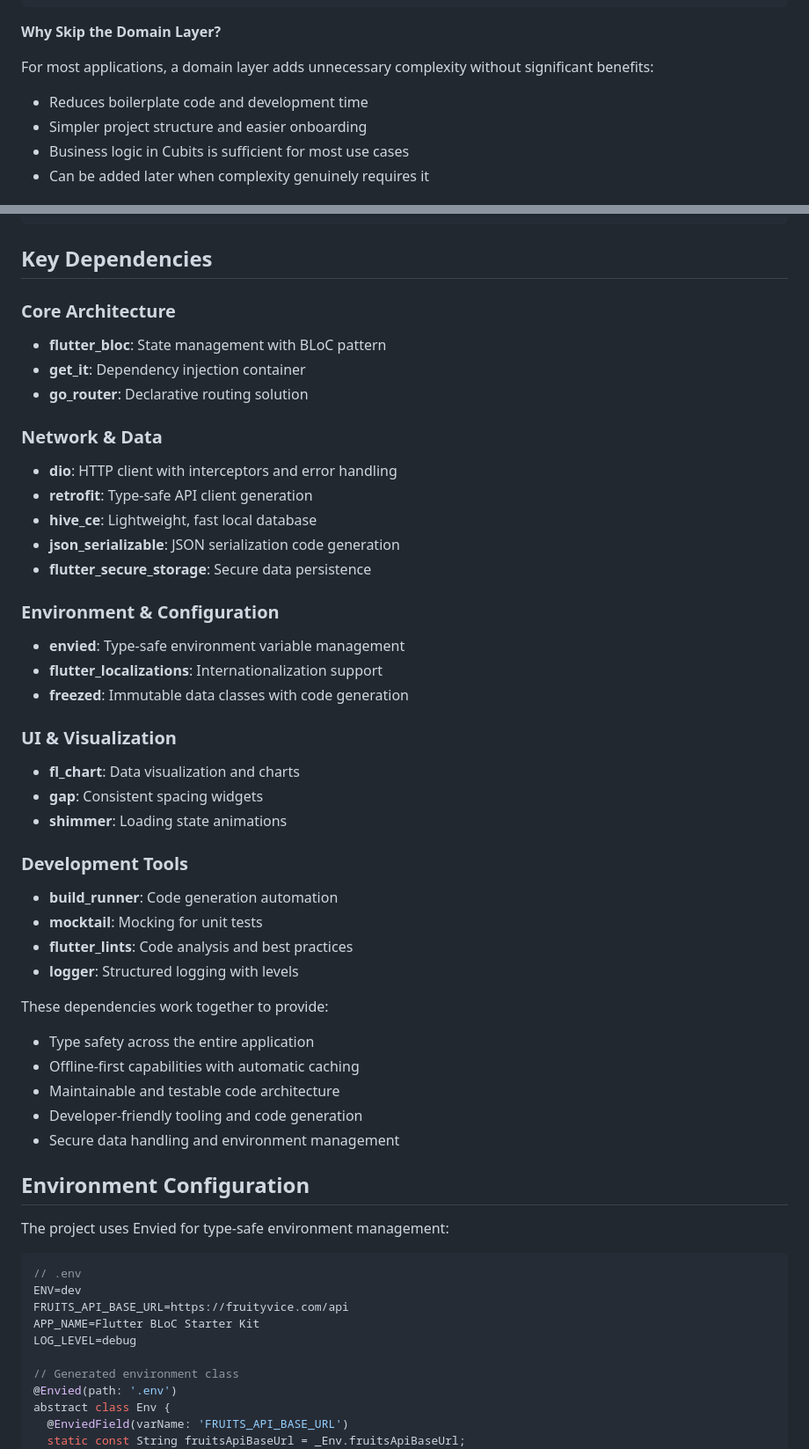
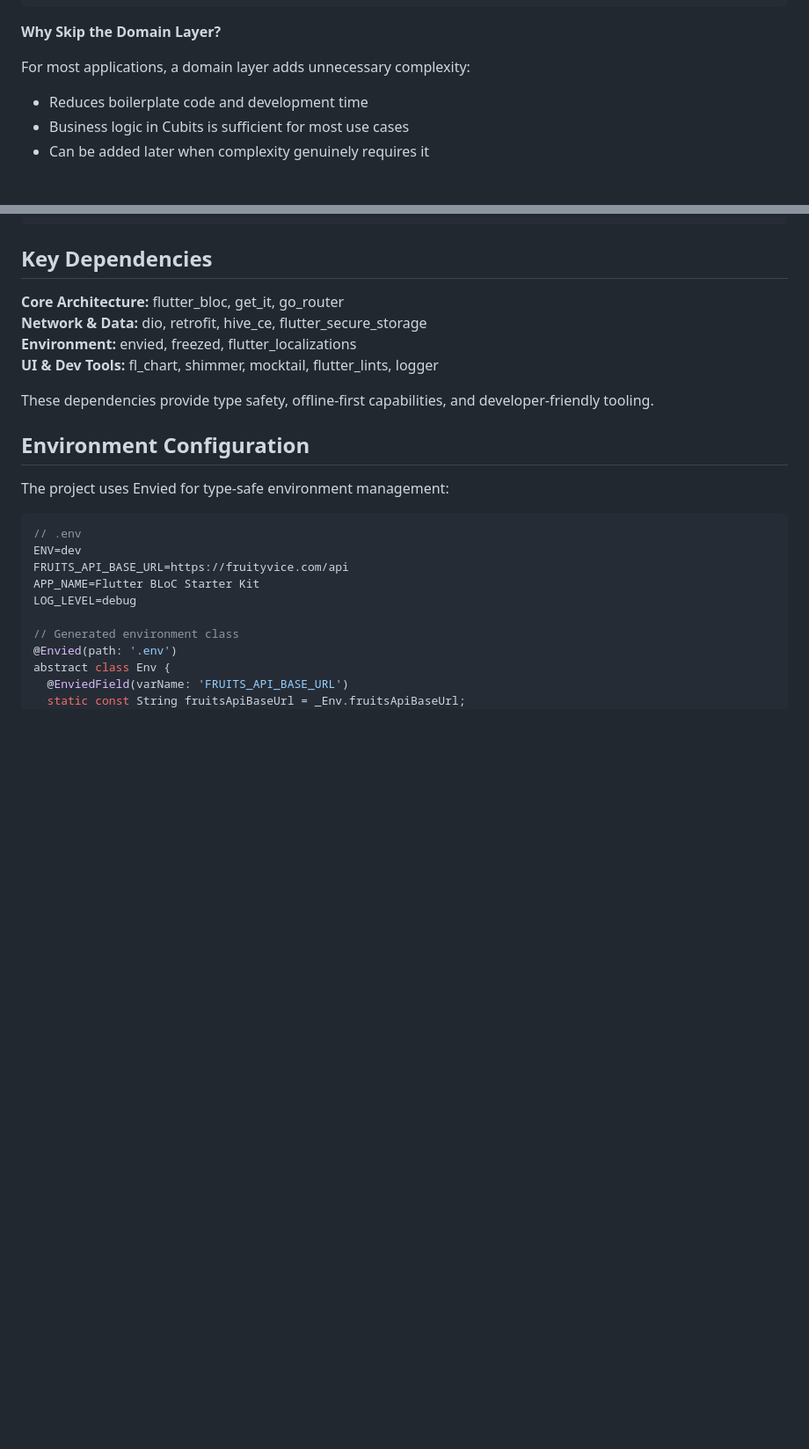
Before and after one commit to boonyongyang/flutter_bloc_starter_kit, a Markdown page: README.md, 2 parts joined by grey strips. Shown: that part at 88% size. GitHub-like rendering; blank space fills up the shorter version.

```diff
--- a/README.md
+++ b/README.md
@@ -57,9 +53,8 @@ Data Layer (Data Access)
 
 **Why Skip the Domain Layer?**
 
-For most applications, a domain layer adds unnecessary complexity without significant benefits:
+For most applications, a domain layer adds unnecessary complexity:
 - Reduces boilerplate code and development time
-- Simpler project structure and easier onboarding
 - Business logic in Cubits is sufficient for most use cases
 - Can be added later when complexity genuinely requires it
 
@@ -109,40 +104,12 @@ abstract class FruitsApiService {
 
 ## Key Dependencies
 
-### Core Architecture
-- **flutter_bloc**: State management with BLoC pattern
-- **get_it**: Dependency injection container
-- **go_router**: Declarative routing solution
+**Core Architecture:** flutter_bloc, get_it, go_router
+**Network & Data:** dio, retrofit, hive_ce, flutter_secure_storage
+**Environment:** envied, freezed, flutter_localizations
+**UI & Dev Tools:** fl_chart, shimmer, mocktail, flutter_lints, logger
 
-### Network & Data
-- **dio**: HTTP client with interceptors and error handling
-- **retrofit**: Type-safe API client generation
-- **hive_ce**: Lightweight, fast local database
-- **json_serializable**: JSON serialization code generation
-- **flutter_secure_storage**: Secure data persistence
-
-### Environment & Configuration
-- **envied**: Type-safe environment variable management
-- **flutter_localizations**: Internationalization support
-- **freezed**: Immutable data classes with code generation
-
-### UI & Visualization
-- **fl_chart**: Data visualization and charts
-- **gap**: Consistent spacing widgets
-- **shimmer**: Loading state animations
-
-### Development Tools
-- **build_runner**: Code generation automation
-- **mocktail**: Mocking for unit tests
-- **flutter_lints**: Code analysis and best practices
-- **logger**: Structured logging with levels
-
-These dependencies work together to provide:
-- Type safety across the entire application
-- Offline-first capabilities with automatic caching
-- Maintainable and testable code architecture
-- Developer-friendly tooling and code generation
-- Secure data handling and environment management
+These dependencies provide type safety, offline-first capabilities, and developer-friendly tooling.
 
 ## Environment Configuration
 
```
Also changed, not shown: other parts of README.md (+10 -50 lines).
